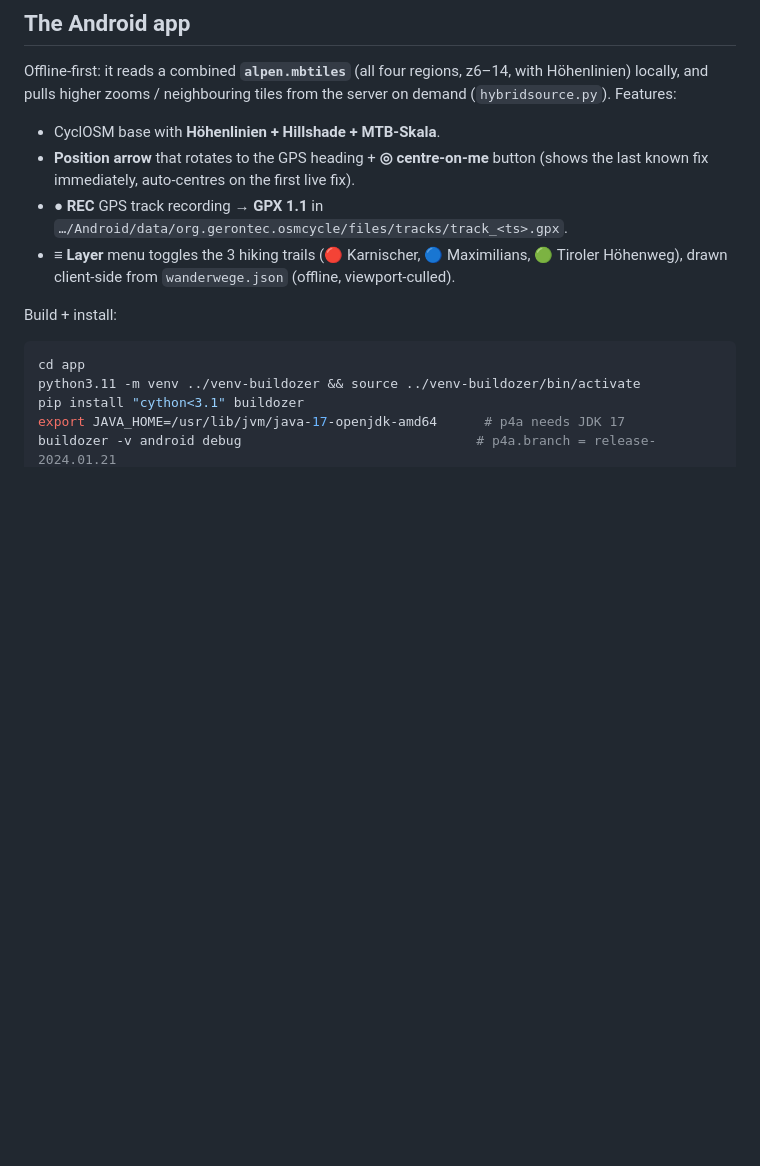
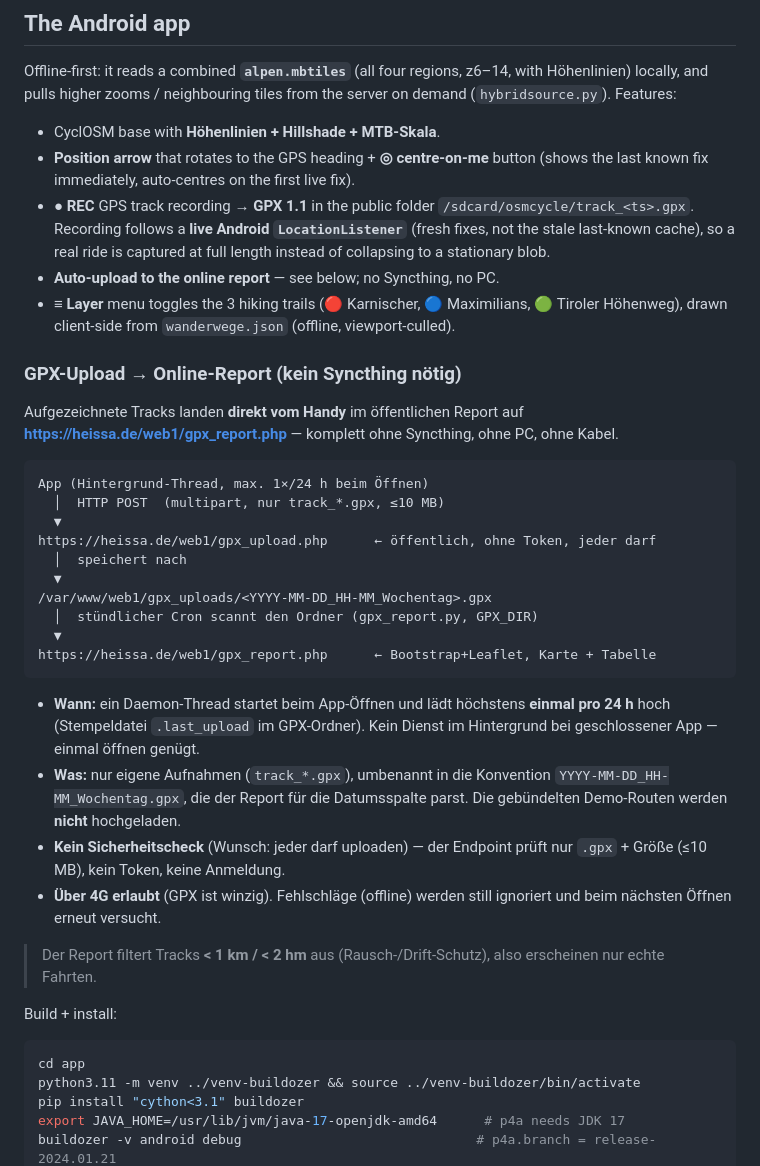
Before and after one commit to gerontec/osmcycle, a Markdown page: README.md, the part around the change. Drawn GitHub-style; blank space fills up the shorter version.

Commit message:
docs: explain direct GPX upload to heissa.de report (no Syncthing needed)
Co-Authored-By: Claude Opus 4.8 <noreply@anthropic.com>

````diff
--- a/README.md
+++ b/README.md
@@ -93,11 +93,47 @@ from the server on demand (`hybridsource.py`). Features:
 - CyclOSM base with **Höhenlinien + Hillshade + MTB-Skala**.
 - **Position arrow** that rotates to the GPS heading + **◎ centre-on-me** button
   (shows the last known fix immediately, auto-centres on the first live fix).
-- **● REC** GPS track recording → **GPX 1.1** in
-  `…/Android/data/org.gerontec.osmcycle/files/tracks/track_<ts>.gpx`.
+- **● REC** GPS track recording → **GPX 1.1** in the public folder
+  `/sdcard/osmcycle/track_<ts>.gpx`. Recording follows a **live Android
+  `LocationListener`** (fresh fixes, not the stale last-known cache), so a real
+  ride is captured at full length instead of collapsing to a stationary blob.
+- **Auto-upload to the online report** — see below; no Syncthing, no PC.
 - **≡ Layer** menu toggles the 3 hiking trails (🔴 Karnischer, 🔵 Maximilians,
   🟢 Tiroler Höhenweg), drawn client-side from `wanderwege.json` (offline,
   viewport-culled).
+
+### GPX-Upload → Online-Report (kein Syncthing nötig)
+
+Aufgezeichnete Tracks landen **direkt vom Handy** im öffentlichen Report auf
+**https://heissa.de/web1/gpx_report.php** — komplett ohne Syncthing, ohne PC,
+ohne Kabel.
+
+```
+App (Hintergrund-Thread, max. 1×/24 h beim Öffnen)
+  │  HTTP POST  (multipart, nur track_*.gpx, ≤10 MB)
+  ▼
+https://heissa.de/web1/gpx_upload.php      ← öffentlich, ohne Token, jeder darf
+  │  speichert nach
+  ▼
+/var/www/web1/gpx_uploads/<YYYY-MM-DD_HH-MM_Wochentag>.gpx
+  │  stündlicher Cron scannt den Ordner (gpx_report.py, GPX_DIR)
+  ▼
+https://heissa.de/web1/gpx_report.php      ← Bootstrap+Leaflet, Karte + Tabelle
+```
+
+- **Wann:** ein Daemon-Thread startet beim App-Öffnen und lädt höchstens
+  **einmal pro 24 h** hoch (Stempeldatei `.last_upload` im GPX-Ordner). Kein
+  Dienst im Hintergrund bei geschlossener App — einmal öffnen genügt.
+- **Was:** nur eigene Aufnahmen (`track_*.gpx`), umbenannt in die Konvention
+  `YYYY-MM-DD_HH-MM_Wochentag.gpx`, die der Report für die Datums­spalte parst.
+  Die gebündelten Demo-Routen werden **nicht** hochgeladen.
+- **Kein Sicherheitscheck** (Wunsch: jeder darf uploaden) — der Endpoint prüft
+  nur `.gpx` + Größe (≤10 MB), kein Token, keine Anmeldung.
+- **Über 4G erlaubt** (GPX ist winzig). Fehlschläge (offline) werden still
+  ignoriert und beim nächsten Öffnen erneut versucht.
+
+> Der Report filtert Tracks **< 1 km / < 2 hm** aus (Rausch-/Drift-Schutz), also
+> erscheinen nur echte Fahrten.
 
 Build + install:
 
````
